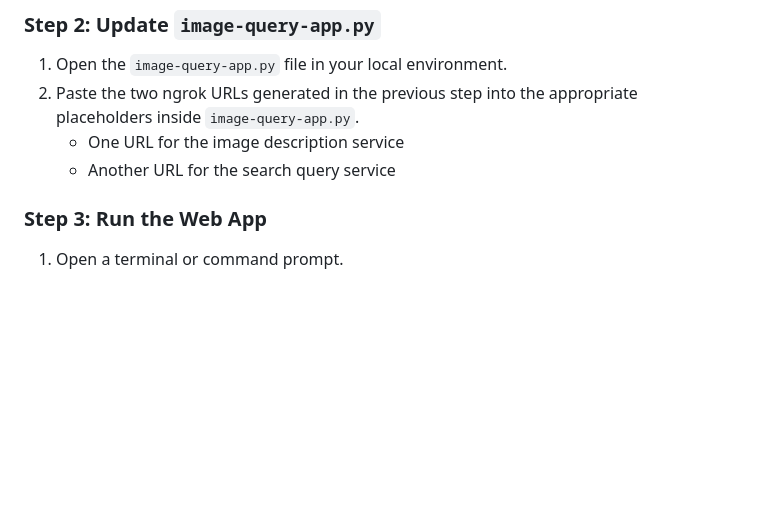
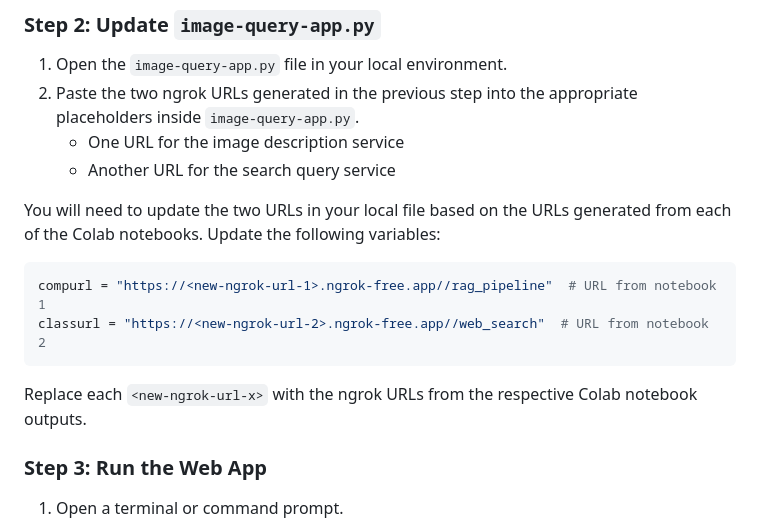
Before and after one commit to DarkMatterCompiler/weekendDestroyed, a Markdown page: README.md, the part around the change. Drawn GitHub-style; blank space fills up the shorter version.

````diff
--- a/README.md
+++ b/README.md
@@ -47,6 +47,14 @@ There are two Jupyter notebook files to be run in Colab:
 2. Paste the two ngrok URLs generated in the previous step into the appropriate placeholders inside `image-query-app.py`.
    - One URL for the image description service
    - Another URL for the search query service
+
+You will need to update the two URLs in your local file based on the URLs generated from each of the Colab notebooks. Update the following variables:
+
+```python
+compurl = "https://<new-ngrok-url-1>.ngrok-free.app//rag_pipeline"  # URL from notebook 1
+classurl = "https://<new-ngrok-url-2>.ngrok-free.app//web_search"  # URL from notebook 2
+```
+Replace each `<new-ngrok-url-x>` with the ngrok URLs from the respective Colab notebook outputs.
 
 ### Step 3: Run the Web App
 
````
